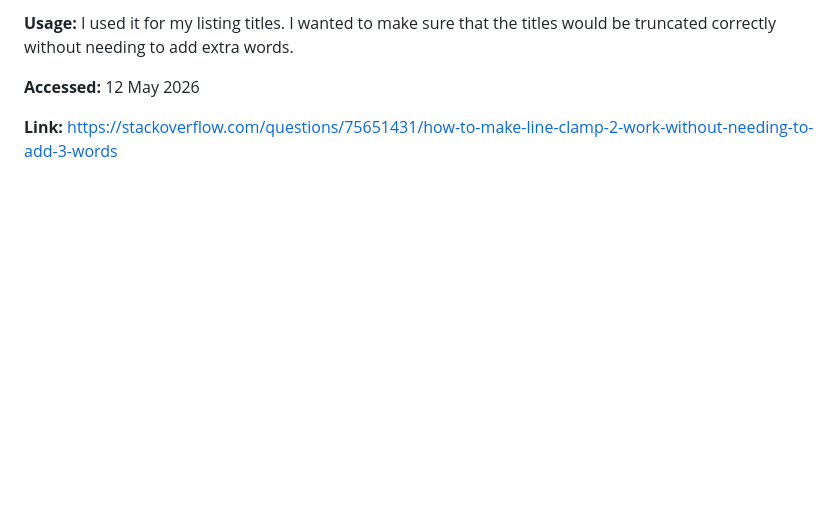
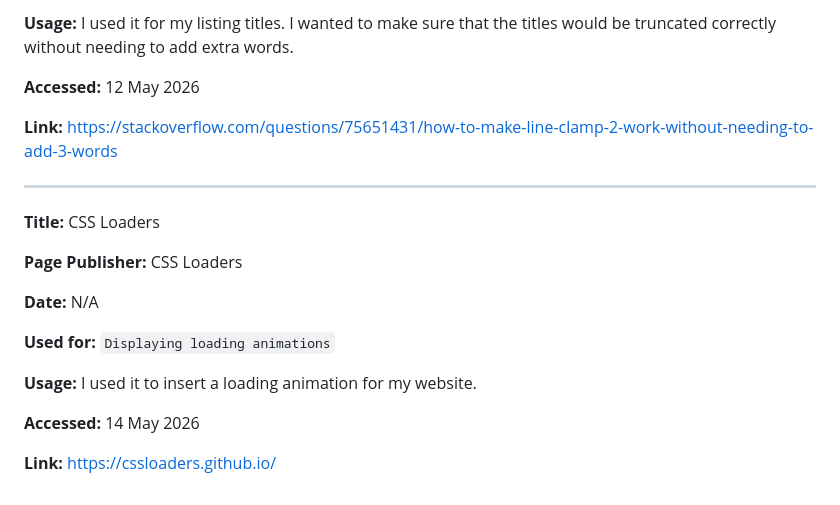
Before and after one commit to helenesyre/SP2-helene-syre, a Markdown page: docs/SOURCES.md, the part around one of its changes. Drawn GitHub-style; blank space fills up the shorter version.

```diff
--- a/docs/SOURCES.md
+++ b/docs/SOURCES.md
@@ -125,3 +125,19 @@
 **Accessed:** 12 May 2026
 
 **Link:** [https://stackoverflow.com/questions/75651431/how-to-make-line-clamp-2-work-without-needing-to-add-3-words](https://stackoverflow.com/questions/75651431/how-to-make-line-clamp-2-work-without-needing-to-add-3-words)
+
+---
+
+**Title:** CSS Loaders
+
+**Page Publisher:** CSS Loaders
+
+**Date:** N/A
+
+**Used for:** `Displaying loading animations`
+
+**Usage:** I used it to insert a loading animation for my website.
+
+**Accessed:** 14 May 2026
+
+**Link:** [https://cssloaders.github.io/](https://cssloaders.github.io/)
```
Also changed, not shown: other parts of docs/SOURCES.md (+1 -1 lines).
